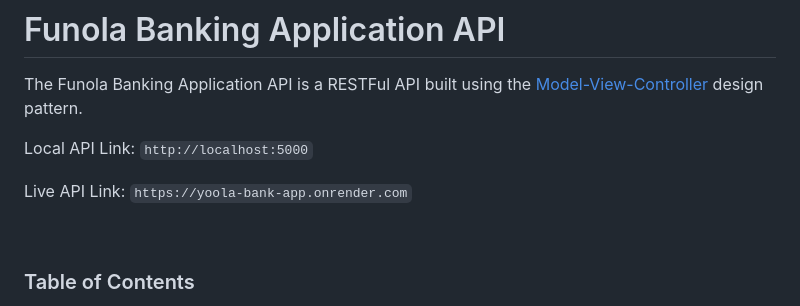
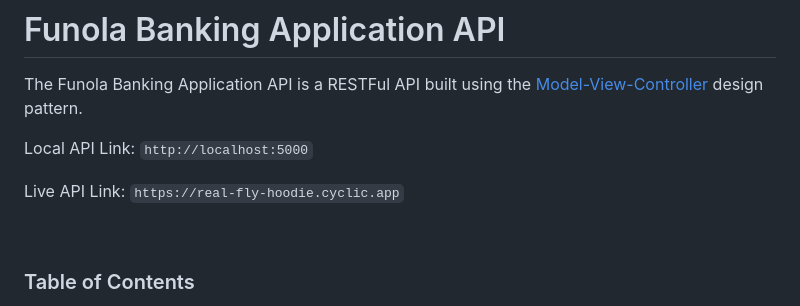
Before and after one commit to Josh-Ay/funola-bank-app, a Markdown page: README.MD, the part around the change. Rendered like a GitHub page.

Commit message:
Switch API host

```diff
--- a/README.MD
+++ b/README.MD
@@ -3,7 +3,8 @@ The Funola Banking Application API is a RESTFul API built using the [Model-View-
 
 Local API Link: `http://localhost:5000`
 
-Live API Link: `https://yoola-bank-app.onrender.com`
+<!-- Live API Link: `https://yoola-bank-app.onrender.com` -->
+Live API Link: `https://real-fly-hoodie.cyclic.app`
 
 <br />
 
```
